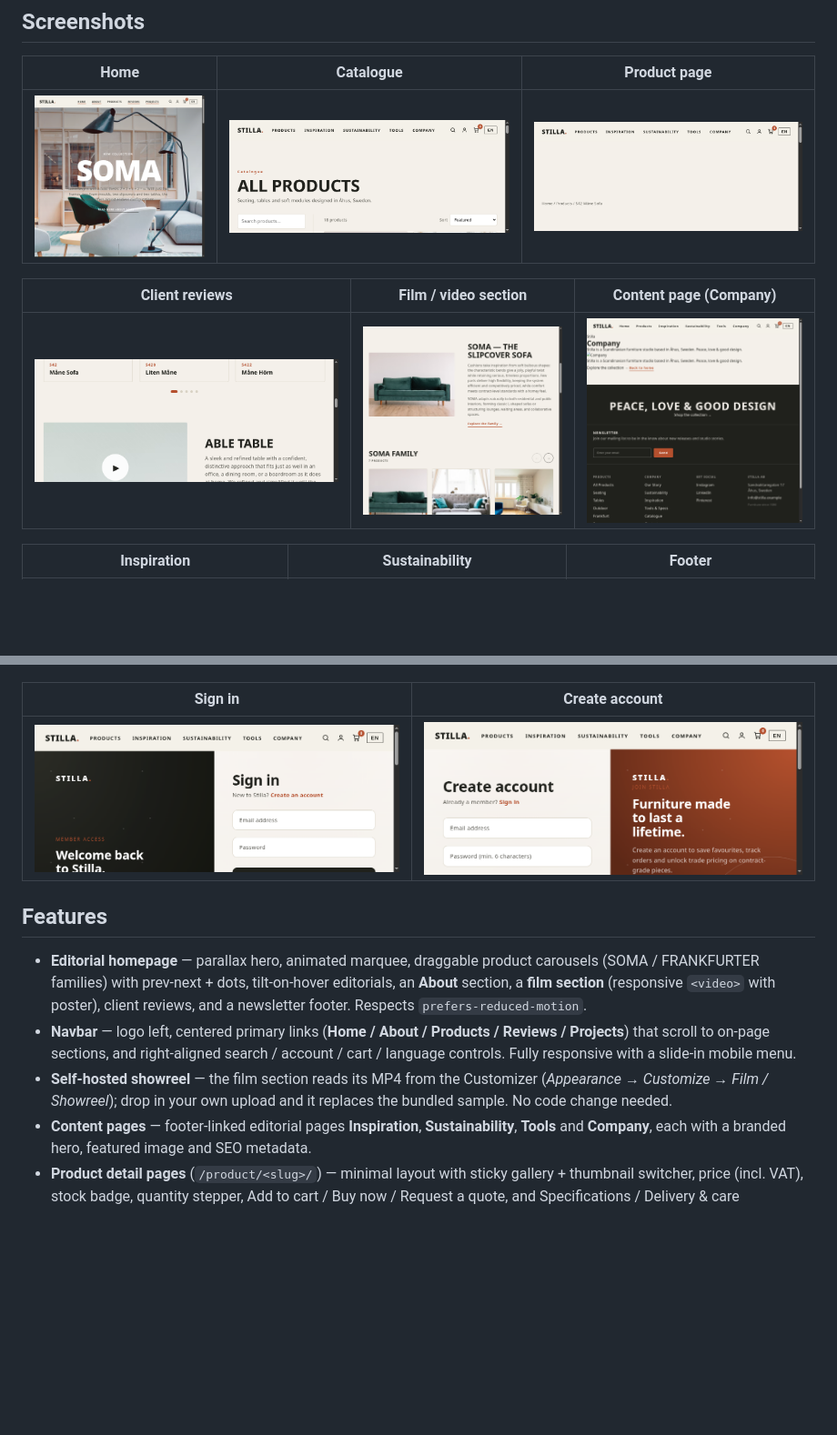
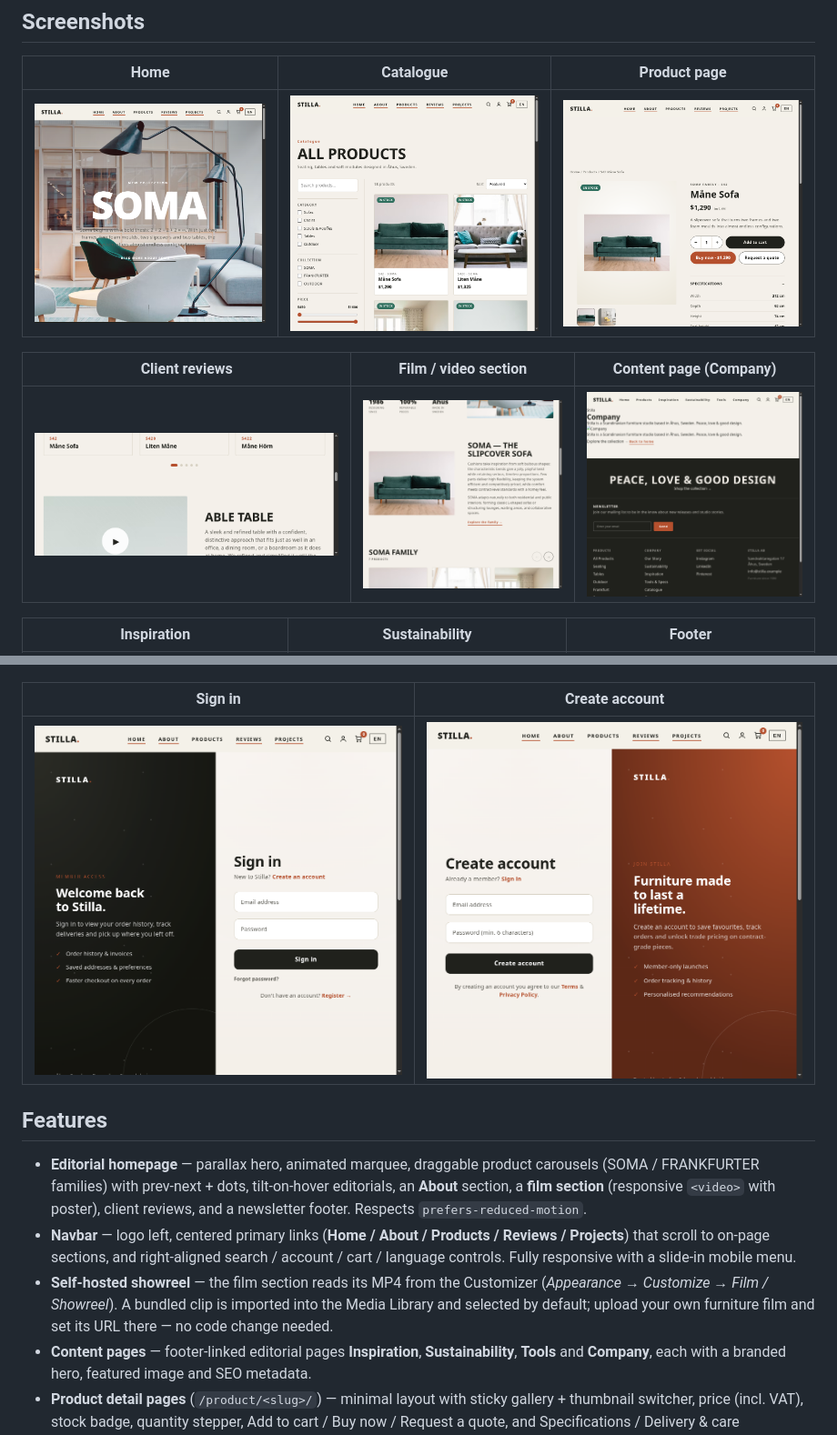
Before and after one commit to MohammadMuntasirKabir/stilla-furniture, a Markdown page: README.md, 2 parts joined by grey strips. Shown at 91% size. Rendered like a GitHub page; pictures changed too: docs/catalog.png, docs/home.png, docs/login.png; blank space fills up the shorter version.

Commit message:
Media: refresh README screenshots (home/navbar, catalog, product, login, register, video); self-host showreel MP4 in Media Library and wire via Customizer (stilla_film_url)

```diff
--- a/README.md
+++ b/README.md
@@ -37,8 +37,9 @@ SEO.
   Projects**) that scroll to on-page sections, and right-aligned search / account / cart /
   language controls. Fully responsive with a slide-in mobile menu.
 - **Self-hosted showreel** — the film section reads its MP4 from the Customizer
-  (*Appearance → Customize → Film / Showreel*); drop in your own upload and it replaces the
-  bundled sample. No code change needed.
+  (*Appearance → Customize → Film / Showreel*). A bundled clip is imported into the Media
+  Library and selected by default; upload your own furniture film and set its URL there — no
+  code change needed.
 - **Content pages** — footer-linked editorial pages **Inspiration**, **Sustainability**,
   **Tools** and **Company**, each with a branded hero, featured image and SEO metadata.
 - **Product detail pages** (`/product/<slug>/`) — minimal layout with sticky gallery +
```
